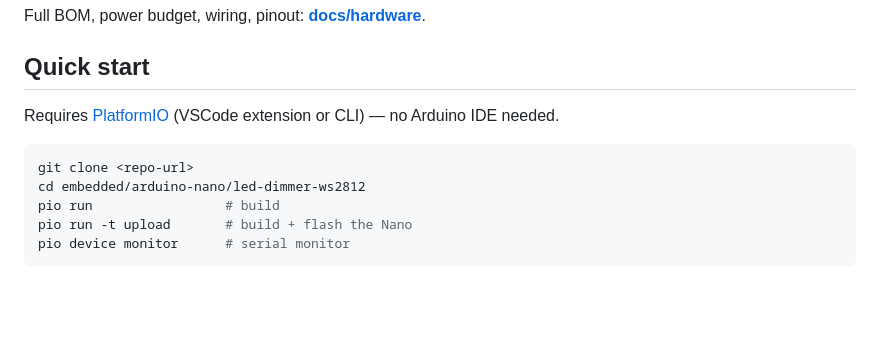
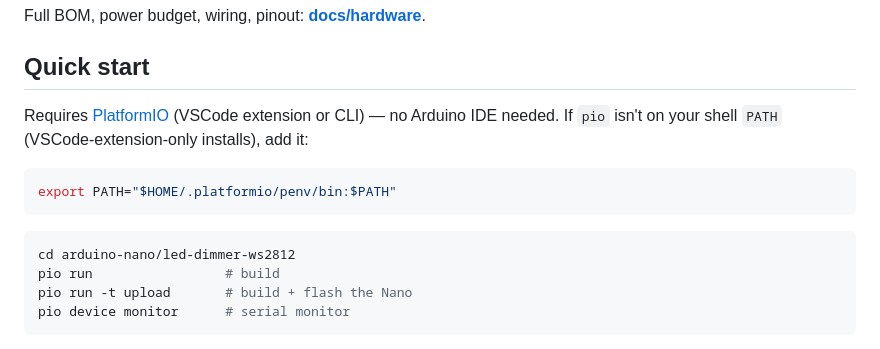
Before and after one commit to Tektronica/embedded, a Markdown page: arduino-nano/led-dimmer-ws2812/README.md, the part around the change. Drawn GitHub-style; blank space fills up the shorter version.

Commit message:
docs(led-dimmer-ws2812): fix Quick start cd path and add PATH troubleshooting note
- What: removed the `git clone <repo-url>` line and fixed `cd embedded/arduino-nano/led-dimmer-ws2812` to `cd arduino-nano/led-dimmer-ws2812`, and added a note + fenced command for adding PlatformIO's CLI to PATH if pio isn't found
- Why: the old instructions assumed cloning fresh into a new embedded/ folder, which doesn't apply when the reader is already inside this monorepo checkout
- How: matches the same fix applied to pwm and led-dimmer-4ch/fw's READMEs
- Benefit: Quick start commands now work when copy-pasted from a repo-root terminal

````diff
--- a/arduino-nano/led-dimmer-ws2812/README.md
+++ b/arduino-nano/led-dimmer-ws2812/README.md
@@ -32,10 +32,14 @@ Full BOM, power budget, wiring, pinout: **[docs/hardware](docs/hardware/)**.
 ## Quick start
 
 Requires [PlatformIO](https://platformio.org/) (VSCode extension or CLI) — no Arduino IDE needed.
+If `pio` isn't on your shell `PATH` (VSCode-extension-only installs), add it:
 
 ```bash
-git clone <repo-url>
-cd embedded/arduino-nano/led-dimmer-ws2812
+export PATH="$HOME/.platformio/penv/bin:$PATH"
+```
+
+```bash
+cd arduino-nano/led-dimmer-ws2812
 pio run                 # build
 pio run -t upload       # build + flash the Nano
 pio device monitor      # serial monitor
````
